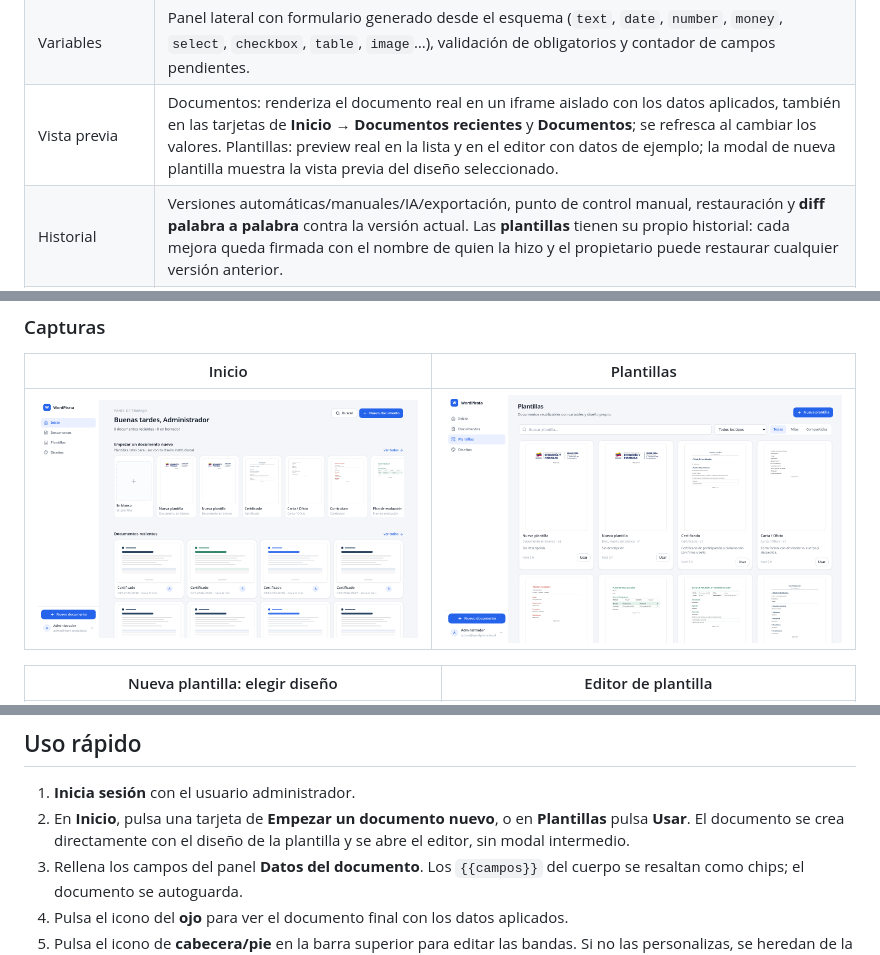
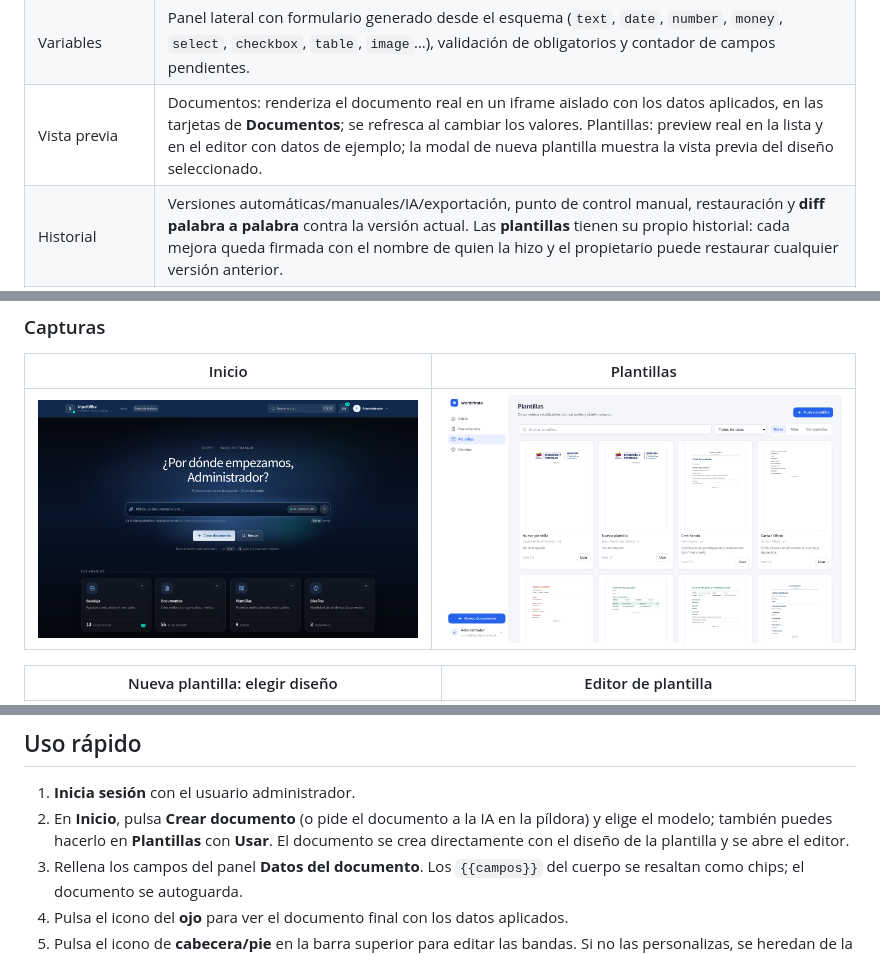
Before and after one commit to samuelgaravito/sirpef-office, a Markdown page: README.md, 3 parts joined by grey strips. Rendered like a GitHub page; pictures changed too: docs/capturas/02-inicio.png.

Commit message:
feat(frontend): panel de inicio minimalista y oscuro con los módulos en tarjetas

```diff
--- a/README.md
+++ b/README.md
@@ -45,7 +45,7 @@ y conservar el **historial de versiones** de cada documento.
 | Imágenes | Redimensionado con tiradores, tamaños predefinidos (automático/pequeña/mediana/grande/ancho total), alineación de bloque y modos flotantes: izquierda/derecha con ajuste de texto y detrás del texto (marca de agua). Arrastre libre en los modos flotantes. Mismo resultado en editor, vista previa, PDF, DOCX y HTML. |
 | Cabecera y pie | Bandas enriquecidas editables por documento y por plantilla, con imágenes, variables `{{clave}}`, tokens de numeración `{page}`/`{total}` y **alto y ancho configurables** hasta el ancho completo de la página. Las bandas habilitadas se ven siempre sobre la hoja; la cabecera y el pie quedan anclados a los bordes superior e inferior, y los márgenes solo afectan al cuerpo. El diseño aporta **imágenes globales** que se heredan. Herencia **documento → plantilla → diseño** con restablecimiento a lo heredado. Las bandas y sus imágenes se repiten en cada página del PDF/DOCX. |
 | Variables | Panel lateral con formulario generado desde el esquema (`text`, `date`, `number`, `money`, `select`, `checkbox`, `table`, `image`…), validación de obligatorios y contador de campos pendientes. |
-| Vista previa | Documentos: renderiza el documento real en un iframe aislado con los datos aplicados, también en las tarjetas de **Inicio → Documentos recientes** y **Documentos**; se refresca al cambiar los valores. Plantillas: preview real en la lista y en el editor con datos de ejemplo; la modal de nueva plantilla muestra la vista previa del diseño seleccionado. |
+| Vista previa | Documentos: renderiza el documento real en un iframe aislado con los datos aplicados, en las tarjetas de **Documentos**; se refresca al cambiar los valores. Plantillas: preview real en la lista y en el editor con datos de ejemplo; la modal de nueva plantilla muestra la vista previa del diseño seleccionado. |
 | Historial | Versiones automáticas/manuales/IA/exportación, punto de control manual, restauración y **diff palabra a palabra** contra la versión actual. Las **plantillas** tienen su propio historial: cada mejora queda firmada con el nombre de quien la hizo y el propietario puede restaurar cualquier versión anterior. |
 | Autoguardado | Guardado con *debounce*, indicador de estado (“Guardando…”, “Guardado ahora mismo”) y **versionado optimista** con detección de conflictos (HTTP 409). |
 | Búsqueda | Buscar y reemplazar en el documento (`Ctrl/Cmd + F`), con distinción de mayúsculas, contador de coincidencias y “reemplazar todo”. |
@@ -240,9 +240,9 @@ comparticiones.
 ## Uso rápido
 
 1. **Inicia sesión** con el usuario administrador.
-2. En **Inicio**, pulsa una tarjeta de **Empezar un documento nuevo**, o en **Plantillas**
-   pulsa **Usar**. El documento se crea directamente con el diseño de la plantilla y se
-   abre el editor, sin modal intermedio.
+2. En **Inicio**, pulsa **Crear documento** (o pide el documento a la IA en la píldora) y
+   elige el modelo; también puedes hacerlo en **Plantillas** con **Usar**. El documento se
+   crea directamente con el diseño de la plantilla y se abre el editor.
 3. Rellena los campos del panel **Datos del documento**. Los `{{campos}}` del cuerpo se
    resaltan como chips; el documento se autoguarda.
 4. Pulsa el icono del **ojo** para ver el documento final con los datos aplicados.
```
Also changed, not shown: other parts of README.md (+2 -2 lines), docs/ARQUITECTURA.md (+3 -2 lines), 13 other files.
